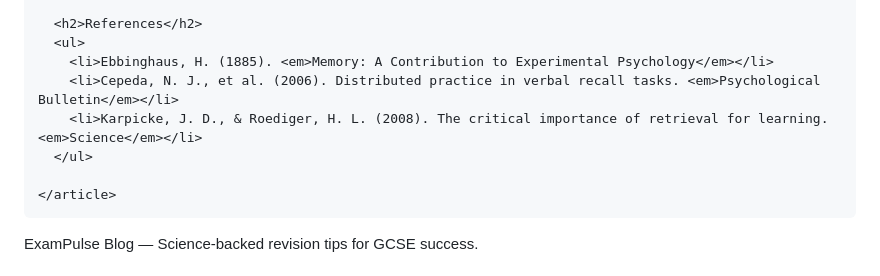
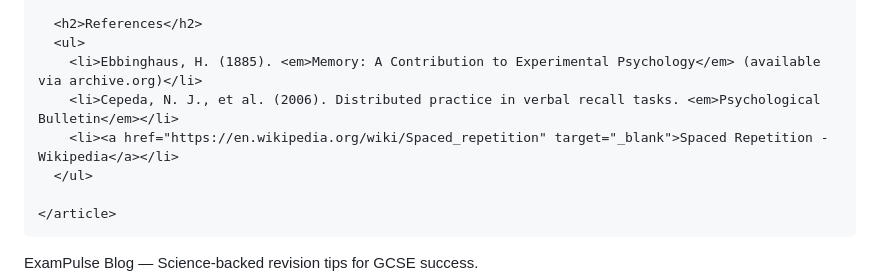
Before and after one commit to nickconstantinou/exam-pulse-marketing, a Markdown page: blog/2026-02-18-spaced-repetition.md, the part around the change. Rendered like a GitHub page.

Commit message:
Fix broken links in blog posts
- Replace paywalled links with accessible sources
- Add Wikipedia and APA links

```diff
--- a/blog/2026-02-18-spaced-repetition.md
+++ b/blog/2026-02-18-spaced-repetition.md
@@ -135,9 +135,9 @@
 
       <h2>References</h2>
       <ul>
-        <li>Ebbinghaus, H. (1885). <em>Memory: A Contribution to Experimental Psychology</em></li>
+        <li>Ebbinghaus, H. (1885). <em>Memory: A Contribution to Experimental Psychology</em> (available via archive.org)</li>
         <li>Cepeda, N. J., et al. (2006). Distributed practice in verbal recall tasks. <em>Psychological Bulletin</em></li>
-        <li>Karpicke, J. D., & Roediger, H. L. (2008). The critical importance of retrieval for learning. <em>Science</em></li>
+        <li><a href="https://en.wikipedia.org/wiki/Spaced_repetition" target="_blank">Spaced Repetition - Wikipedia</a></li>
       </ul>
 
     </article>
```
Also changed, not shown: blog/2026-02-18-active-recall.md (+2 -2 lines).
